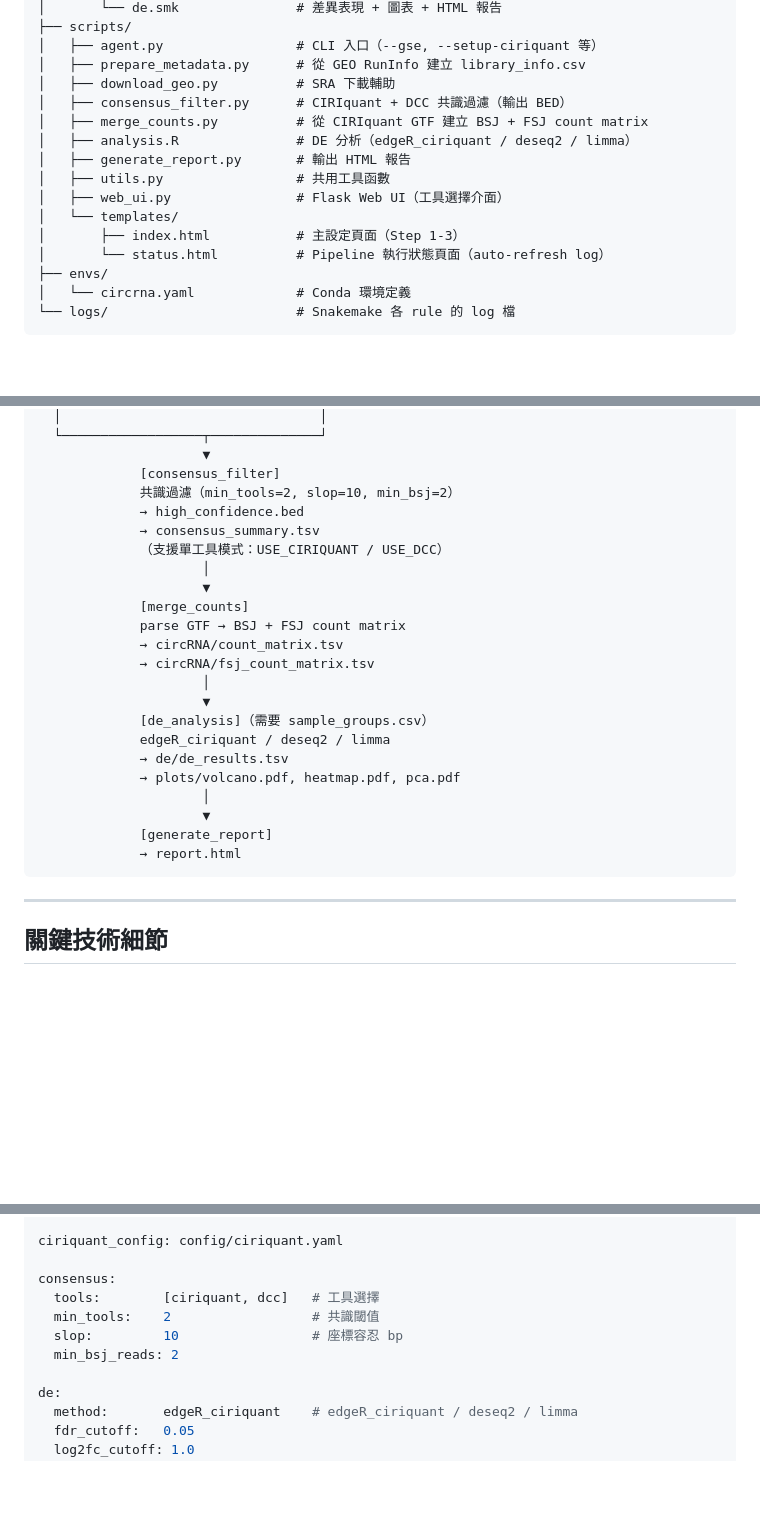
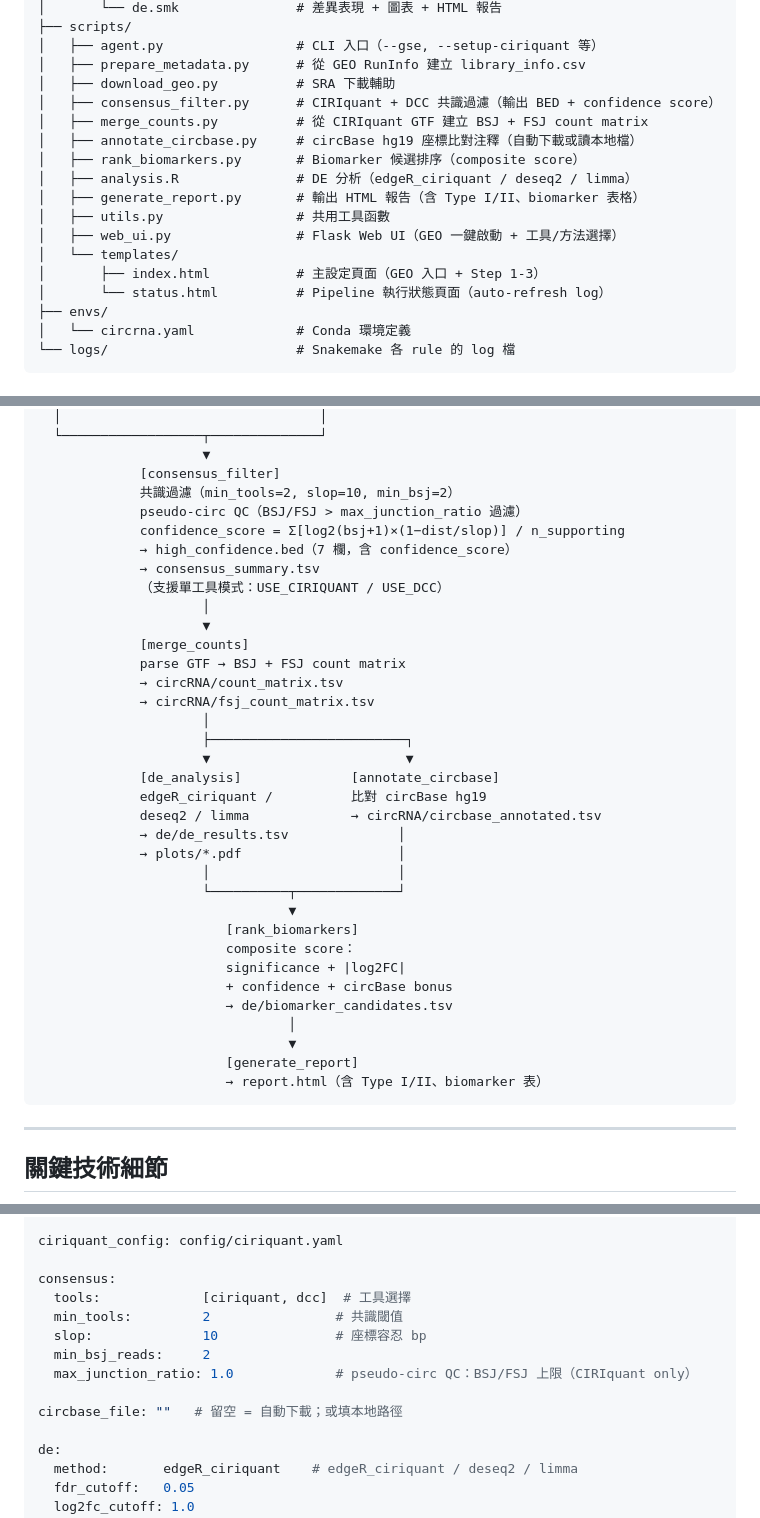
Before and after one commit to choukaihsuan/circRNA_agent, a Markdown page: CLAUDE.md, 3 parts joined by grey strips. Rendered like a GitHub page; blank space fills up the shorter version.

````diff
--- a/CLAUDE.md
+++ b/CLAUDE.md
@@ -35,14 +35,16 @@ circRNA_agent/
 │   ├── agent.py                 # CLI 入口（--gse, --setup-ciriquant 等）
 │   ├── prepare_metadata.py      # 從 GEO RunInfo 建立 library_info.csv
 │   ├── download_geo.py          # SRA 下載輔助
-│   ├── consensus_filter.py      # CIRIquant + DCC 共識過濾（輸出 BED）
+│   ├── consensus_filter.py      # CIRIquant + DCC 共識過濾（輸出 BED + confidence score）
 │   ├── merge_counts.py          # 從 CIRIquant GTF 建立 BSJ + FSJ count matrix
+│   ├── annotate_circbase.py     # circBase hg19 座標比對注釋（自動下載或讀本地檔）
+│   ├── rank_biomarkers.py       # Biomarker 候選排序（composite score）
 │   ├── analysis.R               # DE 分析（edgeR_ciriquant / deseq2 / limma）
-│   ├── generate_report.py       # 輸出 HTML 報告
+│   ├── generate_report.py       # 輸出 HTML 報告（含 Type I/II、biomarker 表格）
 │   ├── utils.py                 # 共用工具函數
-│   ├── web_ui.py                # Flask Web UI（工具選擇介面）
+│   ├── web_ui.py                # Flask Web UI（GEO 一鍵啟動 + 工具/方法選擇）
 │   └── templates/
-│       ├── index.html           # 主設定頁面（Step 1-3）
+│       ├── index.html           # 主設定頁面（GEO 入口 + Step 1-3）
 │       └── status.html          # Pipeline 執行狀態頁面（auto-refresh log）
 ├── envs/
 │   └── circrna.yaml             # Conda 環境定義
@@ -89,7 +91,9 @@ HISAT2 + BWA-MEM                    STAR chimeric junctions
                      ▼
              [consensus_filter]
              共識過濾（min_tools=2, slop=10, min_bsj=2）
-             → high_confidence.bed
+             pseudo-circ QC（BSJ/FSJ > max_junction_ratio 過濾）
+             confidence_score = Σ[log2(bsj+1)×(1−dist/slop)] / n_supporting
+             → high_confidence.bed（7 欄，含 confidence_score）
              → consensus_summary.tsv
              （支援單工具模式：USE_CIRIQUANT / USE_DCC）
                      │
@@ -99,15 +103,25 @@ HISAT2 + BWA-MEM                    STAR chimeric junctions
              → circRNA/count_matrix.tsv
              → circRNA/fsj_count_matrix.tsv
                      │
-                     ▼
-             [de_analysis]（需要 sample_groups.csv）
-             edgeR_ciriquant / deseq2 / limma
-             → de/de_results.tsv
-             → plots/volcano.pdf, heatmap.pdf, pca.pdf
-                     │
-                     ▼
-             [generate_report]
-             → report.html
+                     ├─────────────────────────┐
+                     ▼                         ▼
+             [de_analysis]              [annotate_circbase]
+             edgeR_ciriquant /          比對 circBase hg19
+             deseq2 / limma             → circRNA/circbase_annotated.tsv
+             → de/de_results.tsv              │
+             → plots/*.pdf                    │
+                     │                        │
+                     └──────────┬─────────────┘
+                                ▼
+                        [rank_biomarkers]
+                        composite score：
+                        significance + |log2FC|
+                        + confidence + circBase bonus
+                        → de/biomarker_candidates.tsv
+                                │
+                                ▼
+                        [generate_report]
+                        → report.html（含 Type I/II、biomarker 表）
 ```
 
 ---
@@ -199,10 +244,13 @@ genome:
 ciriquant_config: config/ciriquant.yaml
 
 consensus:
-  tools:        [ciriquant, dcc]   # 工具選擇
-  min_tools:    2                  # 共識閾值
-  slop:         10                 # 座標容忍 bp
-  min_bsj_reads: 2
+  tools:             [ciriquant, dcc]  # 工具選擇
+  min_tools:         2                # 共識閾值
+  slop:              10               # 座標容忍 bp
+  min_bsj_reads:     2
+  max_junction_ratio: 1.0             # pseudo-circ QC：BSJ/FSJ 上限（CIRIquant only）
+
+circbase_file: ""   # 留空 = 自動下載；或填本地路徑
 
 de:
   method:       edgeR_ciriquant    # edgeR_ciriquant / deseq2 / limma
````
Also changed, not shown: other parts of CLAUDE.md (+63 -4 lines).
